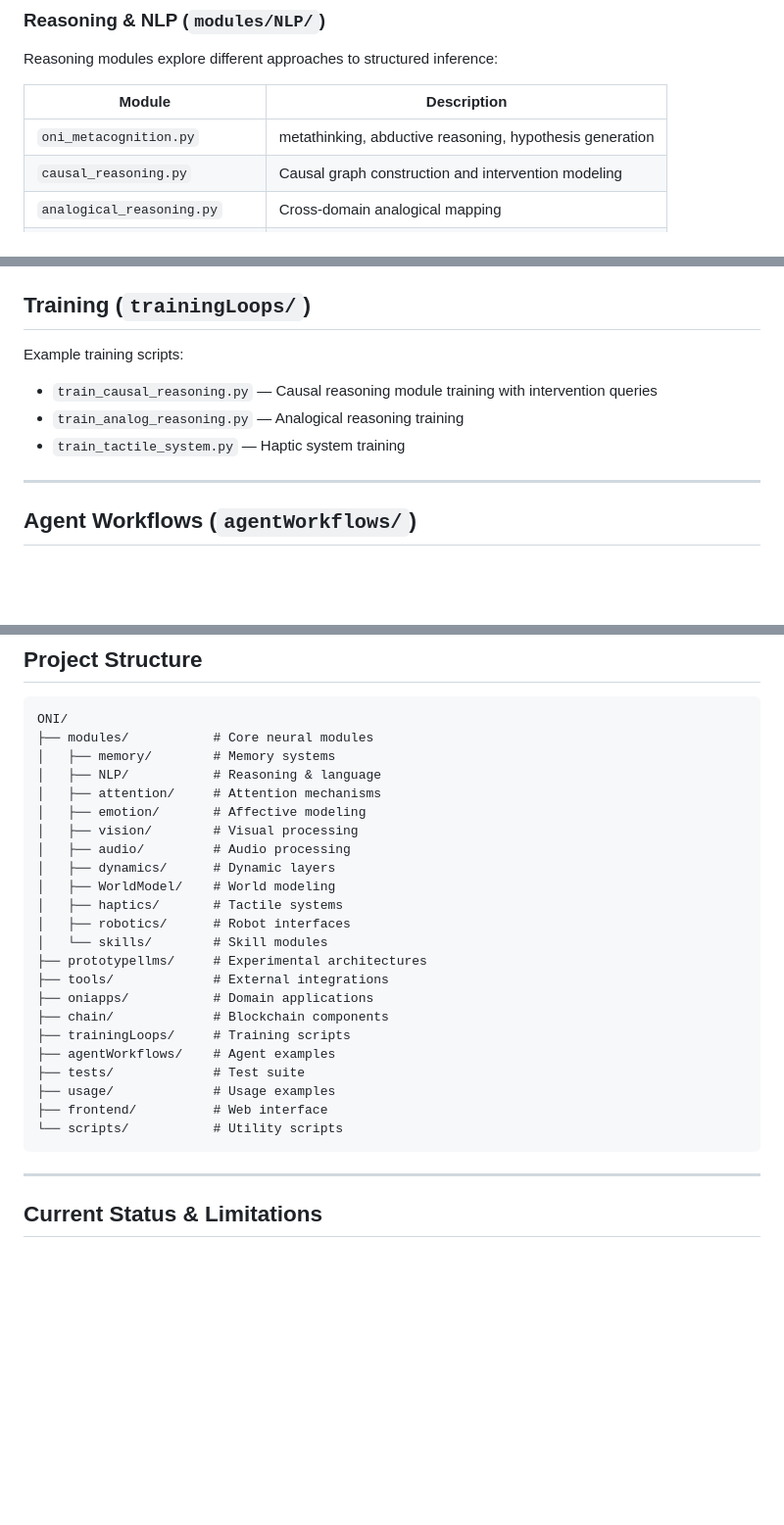
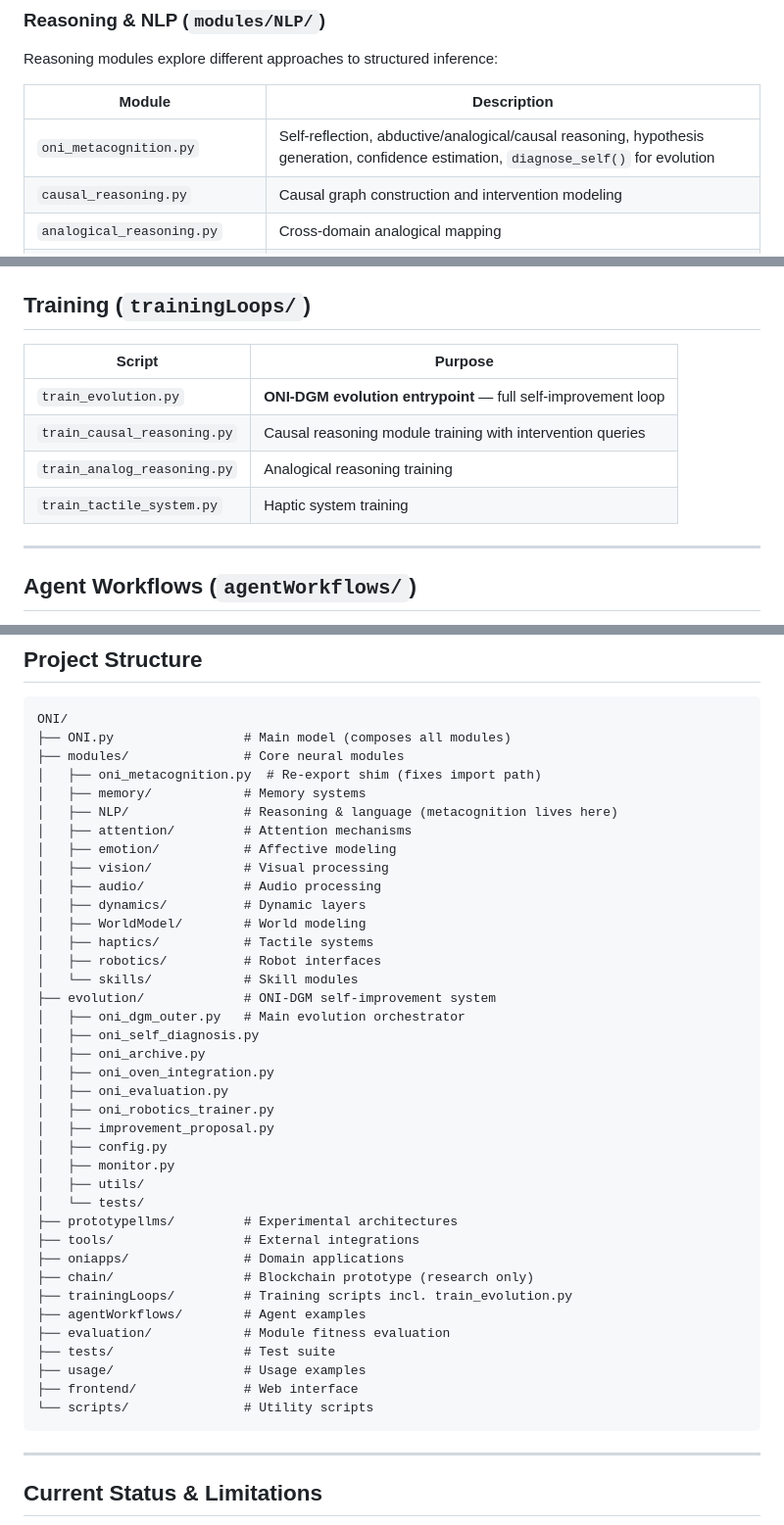
Before and after one commit to AhriCat/ONI, a Markdown page: README.md, 3 parts joined by grey strips. Shown at 98% size. Drawn GitHub-style; blank space fills up the shorter version.

````diff
--- a/README.md
+++ b/README.md
@@ -42,7 +42,7 @@ Reasoning modules explore different approaches to structured inference:
 
 | Module | Description |
 |--------|-------------|
-| `oni_metacognition.py` | metathinking, abductive reasoning, hypothesis generation |
+| `oni_metacognition.py` | Self-reflection, abductive/analogical/causal reasoning, hypothesis generation, confidence estimation, `diagnose_self()` for evolution |
 | `causal_reasoning.py` | Causal graph construction and intervention modeling |
 | `analogical_reasoning.py` | Cross-domain analogical mapping |
 | `counterfactual_reasoning.py` | "What if" scenario evaluation |
@@ -145,10 +211,11 @@ Integration utilities for external systems:
 ## Training (`trainingLoops/`)
 
-Example training scripts:
-
-- `train_causal_reasoning.py` — Causal reasoning module training with intervention queries
-- `train_analog_reasoning.py` — Analogical reasoning training
-- `train_tactile_system.py` — Haptic system training
+| Script | Purpose |
+|--------|---------|
+| `train_evolution.py` | **ONI-DGM evolution entrypoint** — full self-improvement loop |
+| `train_causal_reasoning.py` | Causal reasoning module training with intervention queries |
+| `train_analog_reasoning.py` | Analogical reasoning training |
+| `train_tactile_system.py` | Haptic system training |
 
 ---
 
@@ -225,28 +292,43 @@ The `usage/` directory contains integration examples:
 
 ```
 ONI/
-├── modules/           # Core neural modules
-│   ├── memory/        # Memory systems
-│   ├── NLP/           # Reasoning & language
-│   ├── attention/     # Attention mechanisms
-│   ├── emotion/       # Affective modeling
-│   ├── vision/        # Visual processing
-│   ├── audio/         # Audio processing
-│   ├── dynamics/      # Dynamic layers
-│   ├── WorldModel/    # World modeling
-│   ├── haptics/       # Tactile systems
-│   ├── robotics/      # Robot interfaces
-│   └── skills/        # Skill modules
-├── prototypellms/     # Experimental architectures
-├── tools/             # External integrations
-├── oniapps/           # Domain applications
-├── chain/             # Blockchain components
-├── trainingLoops/     # Training scripts
-├── agentWorkflows/    # Agent examples
-├── tests/             # Test suite
-├── usage/             # Usage examples
-├── frontend/          # Web interface
-└── scripts/           # Utility scripts
+├── ONI.py                 # Main model (composes all modules)
+├── modules/               # Core neural modules
+│   ├── oni_metacognition.py  # Re-export shim (fixes import path)
+│   ├── memory/            # Memory systems
+│   ├── NLP/               # Reasoning & language (metacognition lives here)
+│   ├── attention/         # Attention mechanisms
+│   ├── emotion/           # Affective modeling
+│   ├── vision/            # Visual processing
+│   ├── audio/             # Audio processing
+│   ├── dynamics/          # Dynamic layers
+│   ├── WorldModel/        # World modeling
+│   ├── haptics/           # Tactile systems
+│   ├── robotics/          # Robot interfaces
+│   └── skills/            # Skill modules
+├── evolution/             # ONI-DGM self-improvement system
+│   ├── oni_dgm_outer.py   # Main evolution orchestrator
+│   ├── oni_self_diagnosis.py
+│   ├── oni_archive.py
+│   ├── oni_oven_integration.py
+│   ├── oni_evaluation.py
+│   ├── oni_robotics_trainer.py
+│   ├── improvement_proposal.py
+│   ├── config.py
+│   ├── monitor.py
+│   ├── utils/
+│   └── tests/
+├── prototypellms/         # Experimental architectures
+├── tools/                 # External integrations
+├── oniapps/               # Domain applications
+├── chain/                 # Blockchain prototype (research only)
+├── trainingLoops/         # Training scripts incl. train_evolution.py
+├── agentWorkflows/        # Agent examples
+├── evaluation/            # Module fitness evaluation
+├── tests/                 # Test suite
+├── usage/                 # Usage examples
+├── frontend/              # Web interface
+└── scripts/               # Utility scripts
 ```
 
 ---
````
Also changed, not shown: other parts of README.md (+67 -1 lines).
